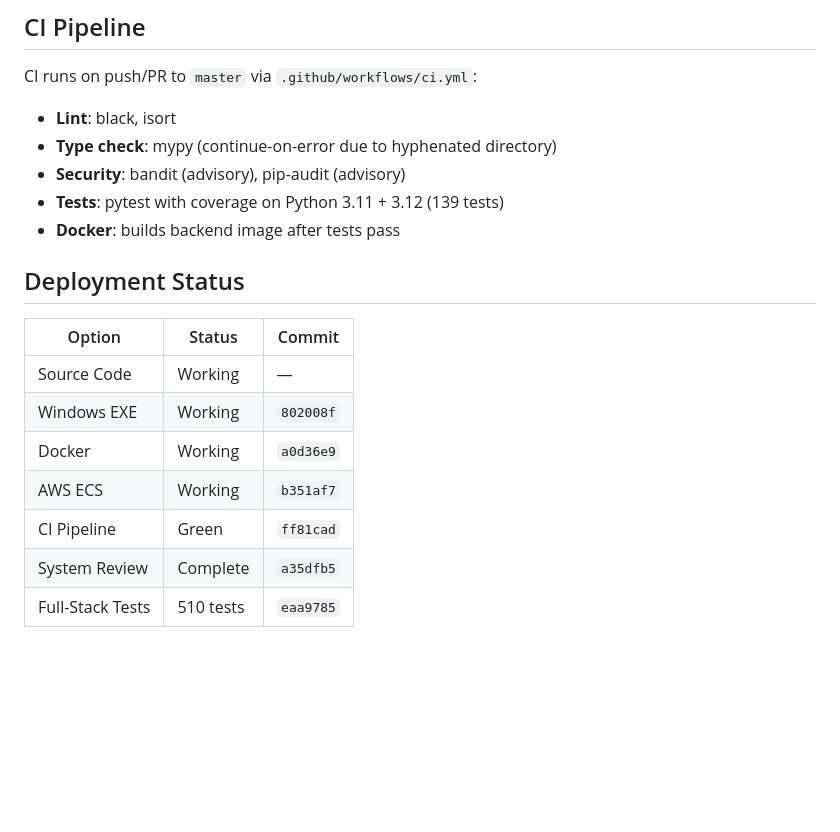
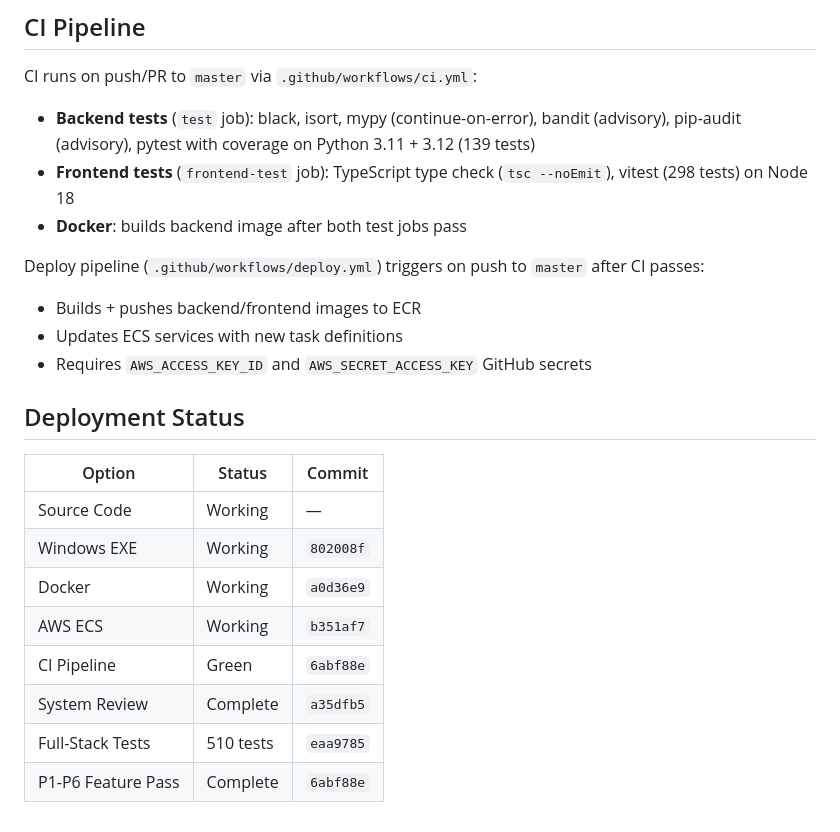
Before and after one commit to intellegix/asr-invoice-archive-system, a Markdown page: CLAUDE.md, the part around the change. GitHub-like rendering; blank space fills up the shorter version.

Commit message:
docs: Update CLAUDE.md with P1-P6 CI status, deploy pipeline, and frontend-test job
Co-Authored-By: Claude Opus 4.6 <noreply@anthropic.com>

```diff
--- a/CLAUDE.md
+++ b/CLAUDE.md
@@ -163,11 +163,14 @@ Install from `asr-systems/production-server/requirements.txt`. Core: FastAPI, uv
 ## CI Pipeline
 
 CI runs on push/PR to `master` via `.github/workflows/ci.yml`:
-- **Lint**: black, isort
-- **Type check**: mypy (continue-on-error due to hyphenated directory)
-- **Security**: bandit (advisory), pip-audit (advisory)
-- **Tests**: pytest with coverage on Python 3.11 + 3.12 (139 tests)
-- **Docker**: builds backend image after tests pass
+- **Backend tests** (`test` job): black, isort, mypy (continue-on-error), bandit (advisory), pip-audit (advisory), pytest with coverage on Python 3.11 + 3.12 (139 tests)
+- **Frontend tests** (`frontend-test` job): TypeScript type check (`tsc --noEmit`), vitest (298 tests) on Node 18
+- **Docker**: builds backend image after both test jobs pass
+
+Deploy pipeline (`.github/workflows/deploy.yml`) triggers on push to `master` after CI passes:
+- Builds + pushes backend/frontend images to ECR
+- Updates ECS services with new task definitions
+- Requires `AWS_ACCESS_KEY_ID` and `AWS_SECRET_ACCESS_KEY` GitHub secrets
 
 ## Deployment Status
 
@@ -177,6 +180,7 @@ CI runs on push/PR to `master` via `.github/workflows/ci.yml`:
 | Windows EXE | Working | `802008f` |
 | Docker | Working | `a0d36e9` |
 | AWS ECS | Working | `b351af7` |
-| CI Pipeline | Green | `ff81cad` |
+| CI Pipeline | Green | `6abf88e` |
 | System Review | Complete | `a35dfb5` |
 | Full-Stack Tests | 510 tests | `eaa9785` |
+| P1-P6 Feature Pass | Complete | `6abf88e` |
```
